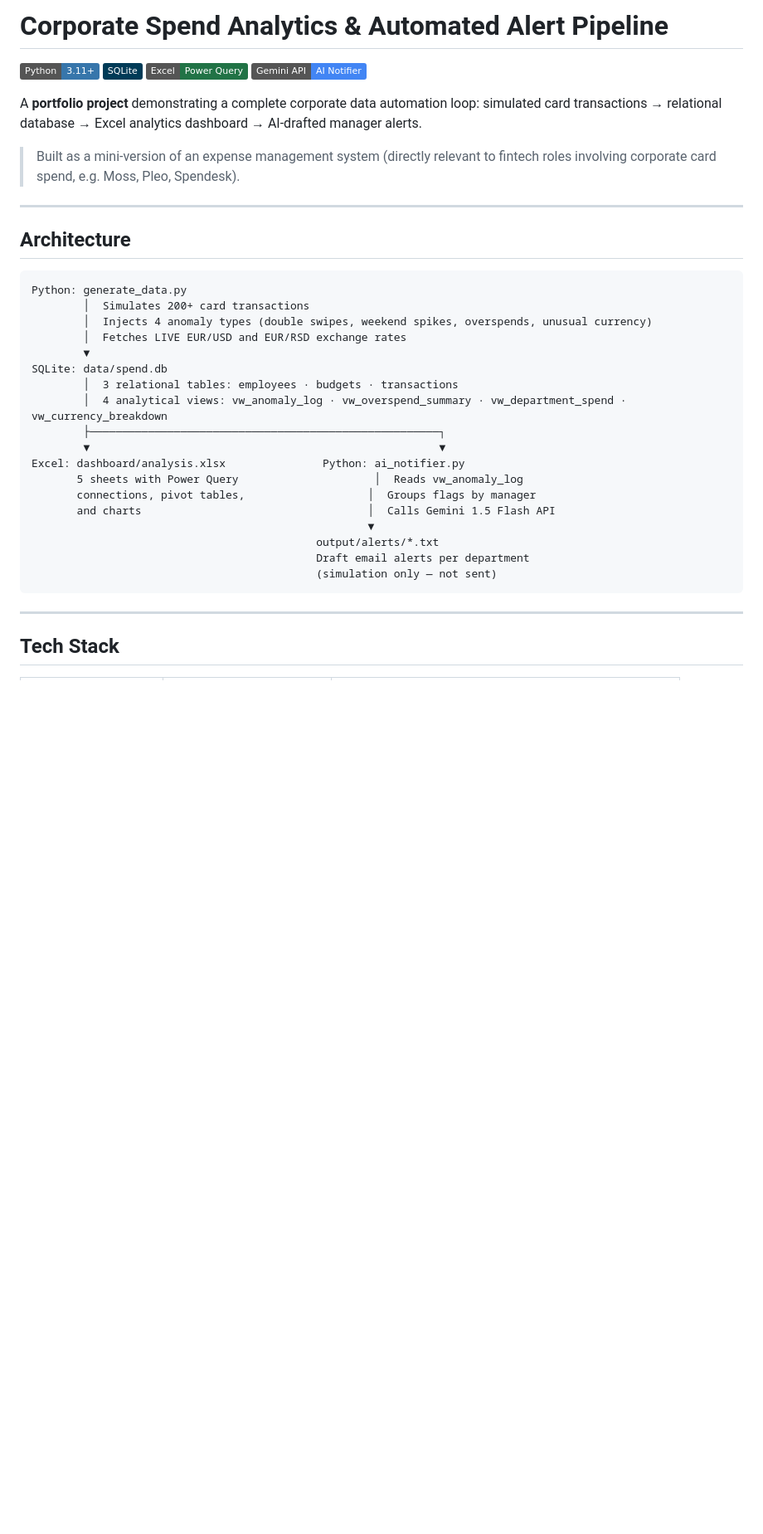
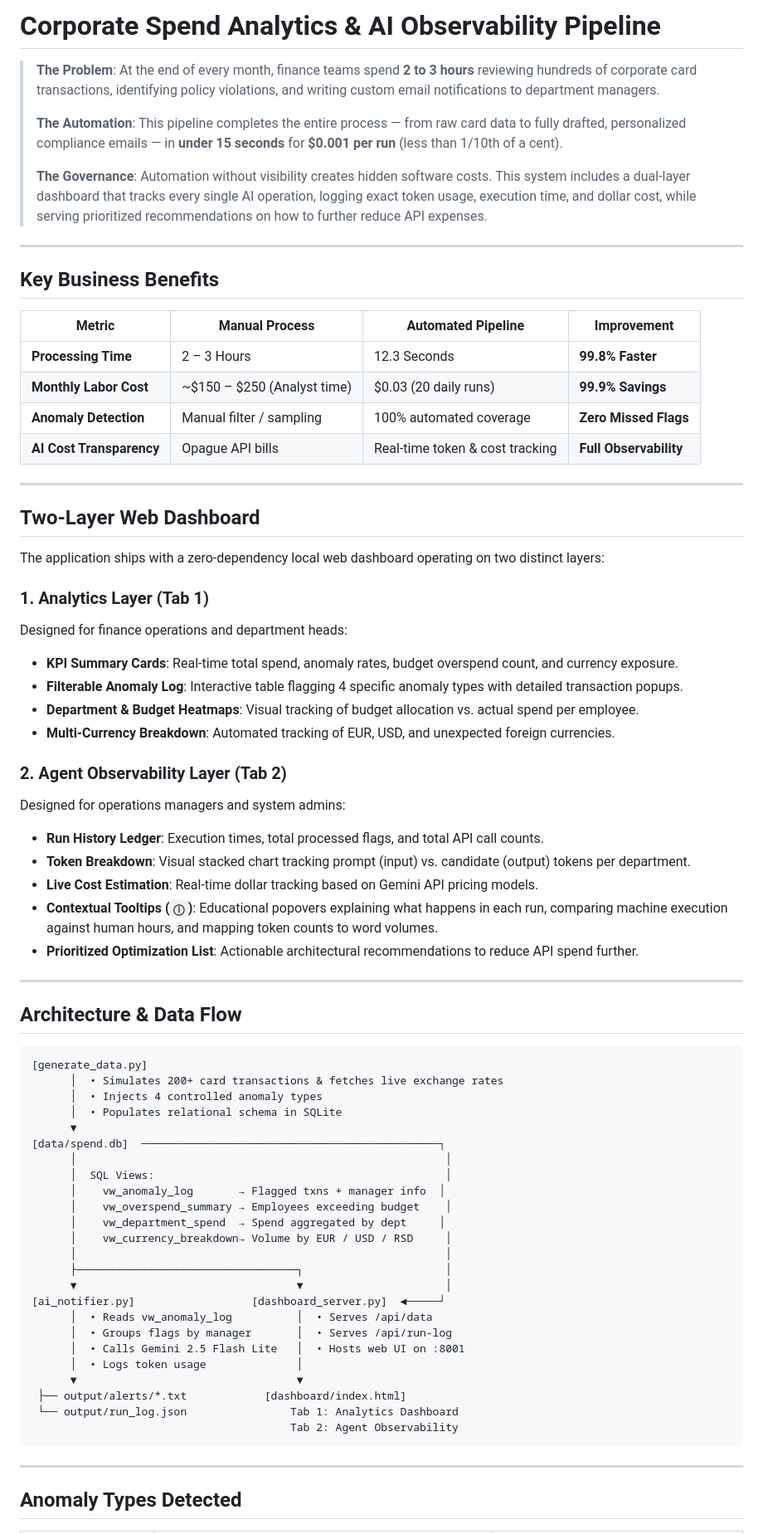
Before and after one commit to TrivicM/spend_analytics_pipeline, a Markdown page: README.md, the part around one of its changes. Shown at 83% size. GitHub-like rendering; badges without logos; blank space fills up the shorter version.

````diff
--- a/README.md
+++ b/README.md
@@ -1,41 +1,75 @@
-# Corporate Spend Analytics & Automated Alert Pipeline
+# Corporate Spend Analytics & AI Observability Pipeline
 
-![Python](https://img.shields.io/badge/Python-3.11+-3776AB?style=flat&logo=python&logoColor=white)
-![SQLite](https://img.shields.io/badge/SQLite-003B57?style=flat&logo=sqlite&logoColor=white)
-![Excel](https://img.shields.io/badge/Excel-Power_Query-217346?style=flat&logo=microsoft-excel&logoColor=white)
-![Gemini](https://img.shields.io/badge/Gemini_API-AI_Notifier-4285F4?style=flat&logo=google&logoColor=white)
-
-A **portfolio project** demonstrating a complete corporate data automation loop:
-simulated card transactions → relational database → Excel analytics dashboard → AI-drafted manager alerts.
-
-> Built as a mini-version of an expense management system (directly relevant to fintech roles involving corporate card spend, e.g. Moss, Pleo, Spendesk).
+> **The Problem**: At the end of every month, finance teams spend **2 to 3 hours** reviewing hundreds of corporate card transactions, identifying policy violations, and writing custom email notifications to department managers.
+>
+> **The Automation**: This pipeline completes the entire process — from raw card data to fully drafted, personalized compliance emails — in **under 15 seconds** for **$0.001 per run** (less than 1/10th of a cent).
+>
+> **The Governance**: Automation without visibility creates hidden software costs. This system includes a dual-layer dashboard that tracks every single AI operation, logging exact token usage, execution time, and dollar cost, while serving prioritized recommendations on how to further reduce API expenses.
 
 ---
 
-## Architecture
+## Key Business Benefits
+
+| Metric | Manual Process | Automated Pipeline | Improvement |
+|---|---|---|---|
+| **Processing Time** | 2 – 3 Hours | 12.3 Seconds | **99.8% Faster** |
+| **Monthly Labor Cost** | ~$150 – $250 (Analyst time) | $0.03 (20 daily runs) | **99.9% Savings** |
+| **Anomaly Detection** | Manual filter / sampling | 100% automated coverage | **Zero Missed Flags** |
+| **AI Cost Transparency** | Opague API bills | Real-time token & cost tracking | **Full Observability** |
+
+---
+
+## Two-Layer Web Dashboard
+
+The application ships with a zero-dependency local web dashboard operating on two distinct layers:
+
+### 1. Analytics Layer (Tab 1)
+Designed for finance operations and department heads:
+- **KPI Summary Cards**: Real-time total spend, anomaly rates, budget overspend count, and currency exposure.
+- **Filterable Anomaly Log**: Interactive table flagging 4 specific anomaly types with detailed transaction popups.
+- **Department & Budget Heatmaps**: Visual tracking of budget allocation vs. actual spend per employee.
+- **Multi-Currency Breakdown**: Automated tracking of EUR, USD, and unexpected foreign currencies.
+
+### 2. Agent Observability Layer (Tab 2)
+Designed for operations managers and system admins:
+- **Run History Ledger**: Execution times, total processed flags, and total API call counts.
+- **Token Breakdown**: Visual stacked chart tracking prompt (input) vs. candidate (output) tokens per department.
+- **Live Cost Estimation**: Real-time dollar tracking based on Gemini API pricing models.
+- **Contextual Tooltips (`ⓘ`)**: Educational popovers explaining what happens in each run, comparing machine execution against human hours, and mapping token counts to word volumes.
+- **Prioritized Optimization List**: Actionable architectural recommendations to reduce API spend further.
+
+---
+
+## Architecture & Data Flow
 
 ```
-Python: generate_data.py
-        │  Simulates 200+ card transactions
-        │  Injects 4 anomaly types (double swipes, weekend spikes, overspends, unusual currency)
-        │  Fetches LIVE EUR/USD and EUR/RSD exchange rates
-        ▼
-SQLite: data/spend.db
-        │  3 relational tables: employees · budgets · transactions
-        │  4 analytical views: vw_anomaly_log · vw_overspend_summary · vw_department_spend · vw_currency_breakdown
-        ├──────────────────────────────────────────────────────┐
-        ▼                                                      ▼
-Excel: dashboard/analysis.xlsx               Python: ai_notifier.py
-       5 sheets with Power Query                     │  Reads vw_anomaly_log
-       connections, pivot tables,                   │  Groups flags by manager
-       and charts                                   │  Calls Gemini 1.5 Flash API
-                                                    ▼
-                                            output/alerts/*.txt
-                                            Draft email alerts per department
-                                            (simulation only — not sent)
+[generate_data.py]
+      │  • Simulates 200+ card transactions & fetches live exchange rates
+      │  • Injects 4 controlled anomaly types
+      │  • Populates relational schema in SQLite
+      ▼
+[data/spend.db]  ──────────────────────────────────────────────┐
+      │                                                         │
+      │  SQL Views:                                             │
+      │    vw_anomaly_log       → Flagged txns + manager info  │
+      │    vw_overspend_summary → Employees exceeding budget    │
+      │    vw_department_spend  → Spend aggregated by dept     │
+      │    vw_currency_breakdown→ Volume by EUR / USD / RSD     │
+      │                                                         │
+      ├──────────────────────────────────┐                      │
+      ▼                                  ▼                      │
+[ai_notifier.py]                  [dashboard_server.py]  ◄─────┘
+      │  • Reads vw_anomaly_log          │  • Serves /api/data
+      │  • Groups flags by manager       │  • Serves /api/run-log
+      │  • Calls Gemini 2.5 Flash Lite   │  • Hosts web UI on :8001
+      │  • Logs token usage              │
+      ▼                                  ▼
+ ├── output/alerts/*.txt            [dashboard/index.html]
+ └── output/run_log.json                Tab 1: Analytics Dashboard
+                                        Tab 2: Agent Observability
 ```
 
 ---
 
-## Tech Stack
+## Anomaly Types Detected
 
````
Also changed, not shown: other parts of README.md (+40 -91 lines).
